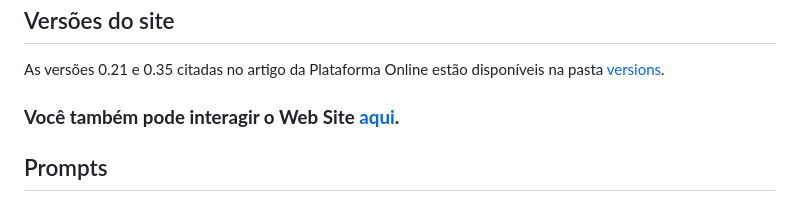
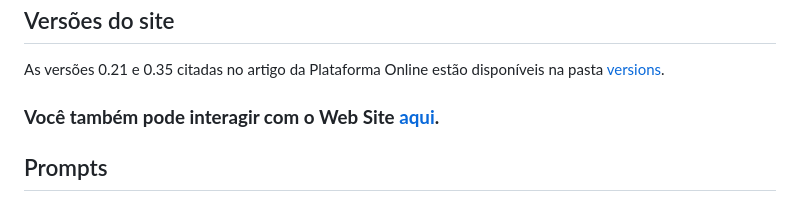
Before and after one commit to anon-article/anon-article-16-ufsc-ensino-cont-dsr, a Markdown page: README.md, the part around the change. Rendered like a GitHub page.

```diff
--- a/README.md
+++ b/README.md
@@ -9,7 +9,7 @@ Esse repositório foi criado para armazenar as versões da plataforma online des
 
 As versões 0.21 e 0.35 citadas no artigo da Plataforma Online estão disponíveis na pasta [versions](versions).
 
-### **Você também pode interagir o Web Site [aqui](https://anon-article.github.io/anon-article-16-ufsc-ensino-cont-dsr/).**
+### **Você também pode interagir com o Web Site [aqui](https://anon-article.github.io/anon-article-16-ufsc-ensino-cont-dsr/).**
 
 ## Prompts
 
```
